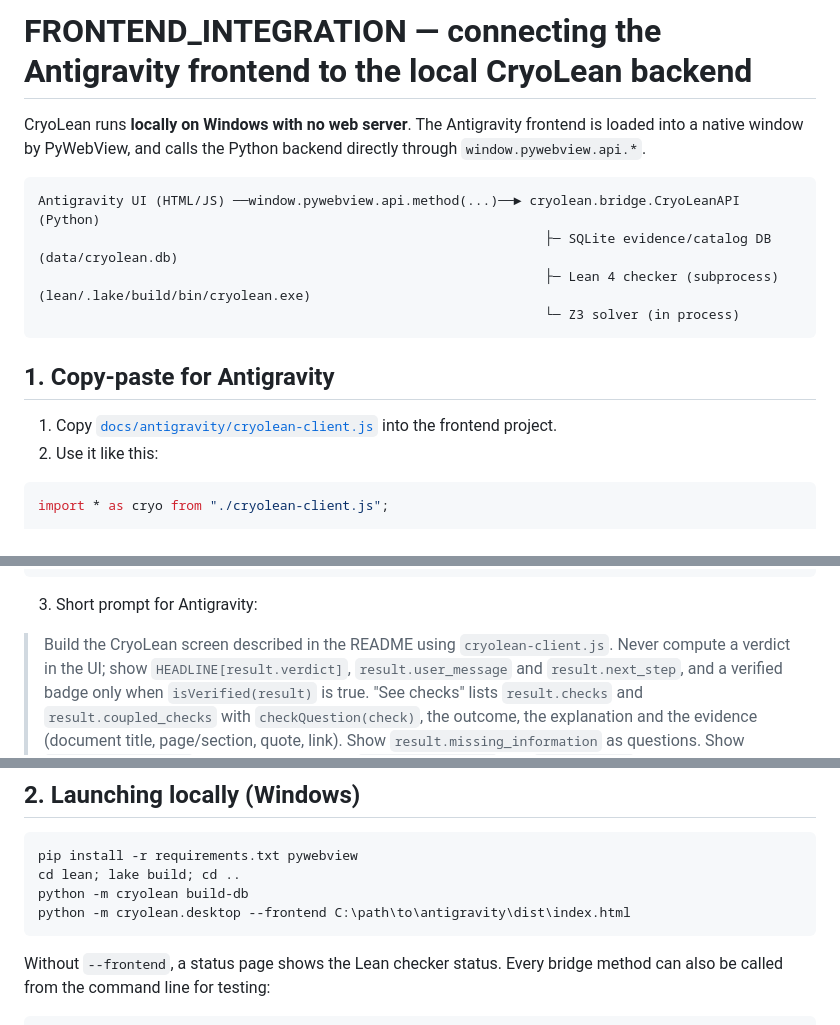
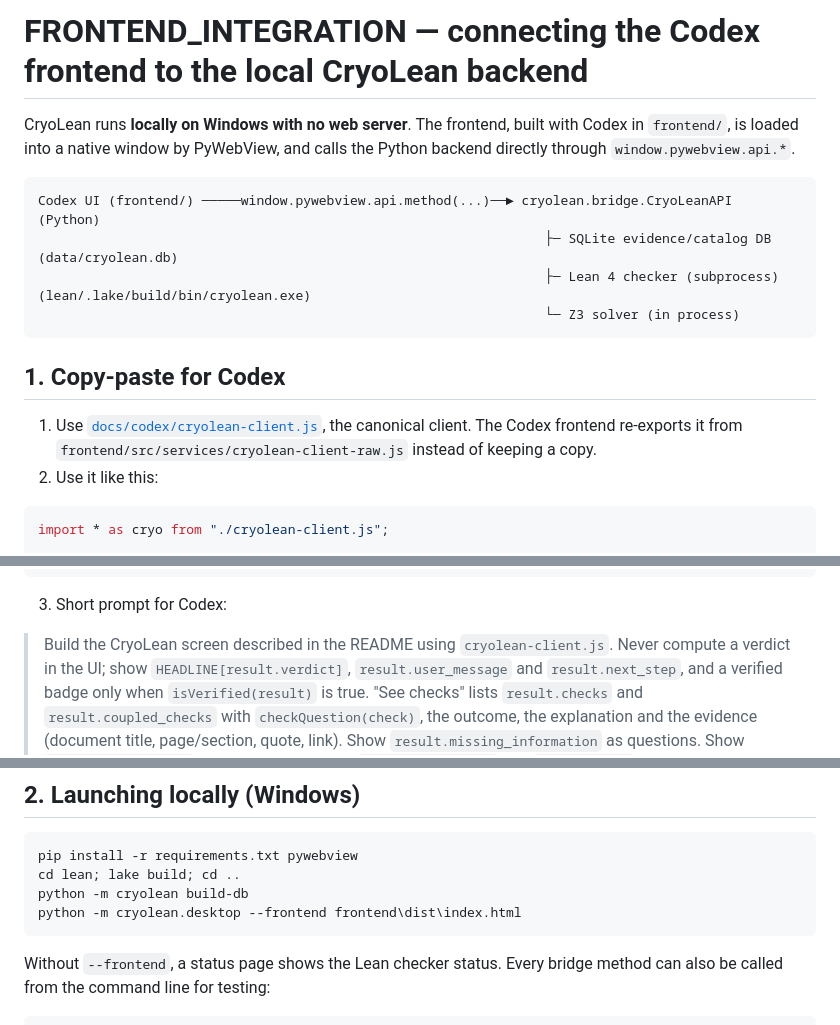
Before and after one commit to hrahman12/CryoLean, a Markdown page: FRONTEND_INTEGRATION.md, 3 parts joined by grey strips. Drawn GitHub-style.

````diff
--- a/FRONTEND_INTEGRATION.md
+++ b/FRONTEND_INTEGRATION.md
@@ -1,18 +1,18 @@
-# FRONTEND_INTEGRATION — connecting the Antigravity frontend to the local CryoLean backend
+# FRONTEND_INTEGRATION — connecting the Codex frontend to the local CryoLean backend
 
-CryoLean runs **locally on Windows with no web server**. The Antigravity frontend is loaded into a native
+CryoLean runs **locally on Windows with no web server**. The frontend, built with Codex in `frontend/`, is loaded into a native
 window by PyWebView, and calls the Python backend directly through `window.pywebview.api.*`.
 
 ```
-Antigravity UI (HTML/JS) ──window.pywebview.api.method(...)──► cryolean.bridge.CryoLeanAPI (Python)
+Codex UI (frontend/) ─────window.pywebview.api.method(...)──► cryolean.bridge.CryoLeanAPI (Python)
                                                                  ├─ SQLite evidence/catalog DB   (data/cryolean.db)
                                                                  ├─ Lean 4 checker (subprocess)  (lean/.lake/build/bin/cryolean.exe)
                                                                  └─ Z3 solver (in process)
 ```
 
-## 1. Copy-paste for Antigravity
+## 1. Copy-paste for Codex
 
-1. Copy [`docs/antigravity/cryolean-client.js`](docs/antigravity/cryolean-client.js) into the frontend project.
+1. Use [`docs/codex/cryolean-client.js`](docs/codex/cryolean-client.js), the canonical client. The Codex frontend re-exports it from `frontend/src/services/cryolean-client-raw.js` instead of keeping a copy.
 2. Use it like this:
 
 ```js
@@ -46,7 +46,7 @@ await cryo.selectEquipment(s.id, "qd_dynacool_14T_eto_vsm_hc");   // previous re
 const r2 = await cryo.checkSession(s.id);
 ```
 
-3. Short prompt for Antigravity:
+3. Short prompt for Codex:
 
 > Build the CryoLean screen described in the README using `cryolean-client.js`. Never compute a verdict in
 > the UI; show `HEADLINE[result.verdict]`, `result.user_message` and `result.next_step`, and a verified badge
@@ -64,7 +64,7 @@ const r2 = await cryo.checkSession(s.id);
 pip install -r requirements.txt pywebview
 cd lean; lake build; cd ..
 python -m cryolean build-db
-python -m cryolean.desktop --frontend C:\path\to\antigravity\dist\index.html
+python -m cryolean.desktop --frontend frontend\dist\index.html
 ```
 
 Without `--frontend`, a status page shows the Lean checker status. Every bridge method can also be called
````
Also changed, not shown: other parts of FRONTEND_INTEGRATION.md (+1 -0 lines), README.md (+4 -4 lines), docs/images/logos/antigravity-96.png (deleted), docs/images/logos/antigravity.png (deleted), docs/images/logos/codex-96.png (added), docs/images/logos/codex.png (added), 8 other files.
